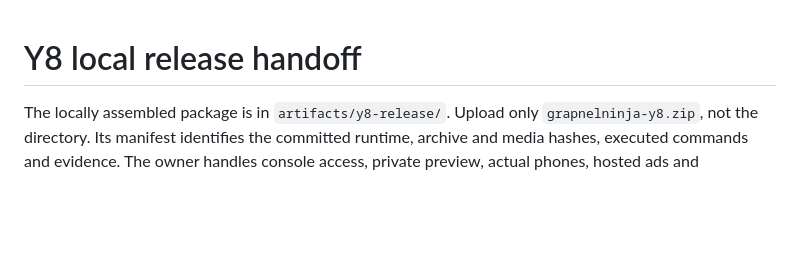
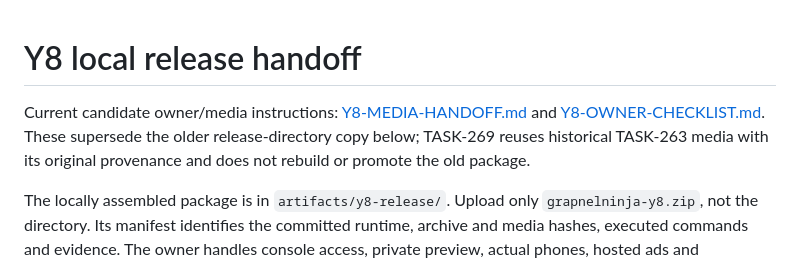
Before and after one commit to falseness/grapnelninja, a Markdown page: Y8-RELEASE.md, the part around the change. Drawn GitHub-style; blank space fills up the shorter version.

Commit message:
TASK-269: Refresh candidate media provenance and owner handoff

```diff
--- a/Y8-RELEASE.md
+++ b/Y8-RELEASE.md
@@ -1,4 +1,9 @@
 # Y8 local release handoff
+
+Current candidate owner/media instructions: [Y8-MEDIA-HANDOFF.md](Y8-MEDIA-HANDOFF.md)
+and [Y8-OWNER-CHECKLIST.md](Y8-OWNER-CHECKLIST.md). These supersede the older
+release-directory copy below; TASK-269 reuses historical TASK-263 media with
+its original provenance and does not rebuild or promote the old package.
 
 The locally assembled package is in `artifacts/y8-release/`. Upload only
 `grapnelninja-y8.zip`, not the directory. Its manifest identifies the committed
```
Also changed, not shown: Y8-MEDIA-HANDOFF.md (added, +53 -0 lines), Y8-OWNER-CHECKLIST.md (+20 -18 lines).
